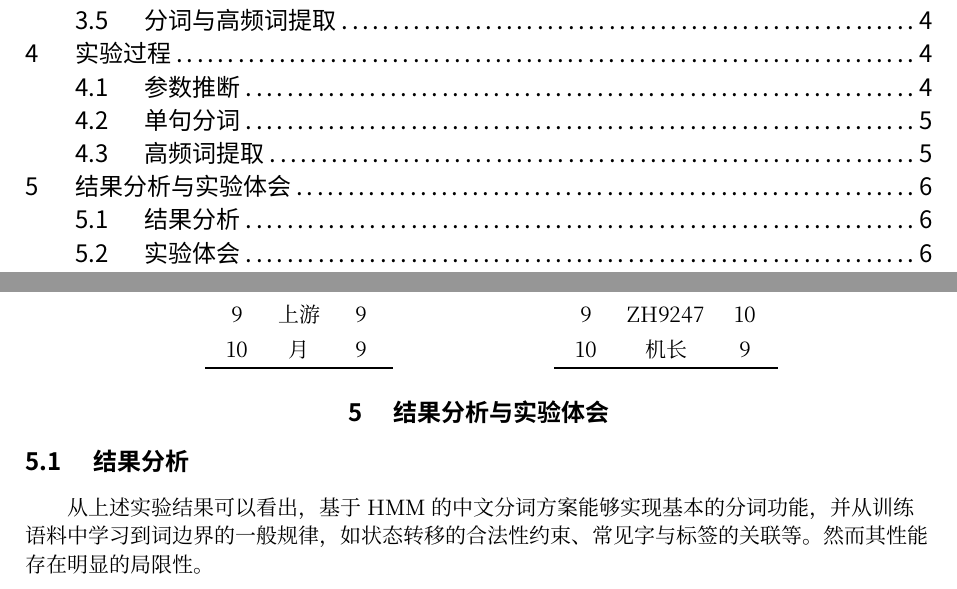
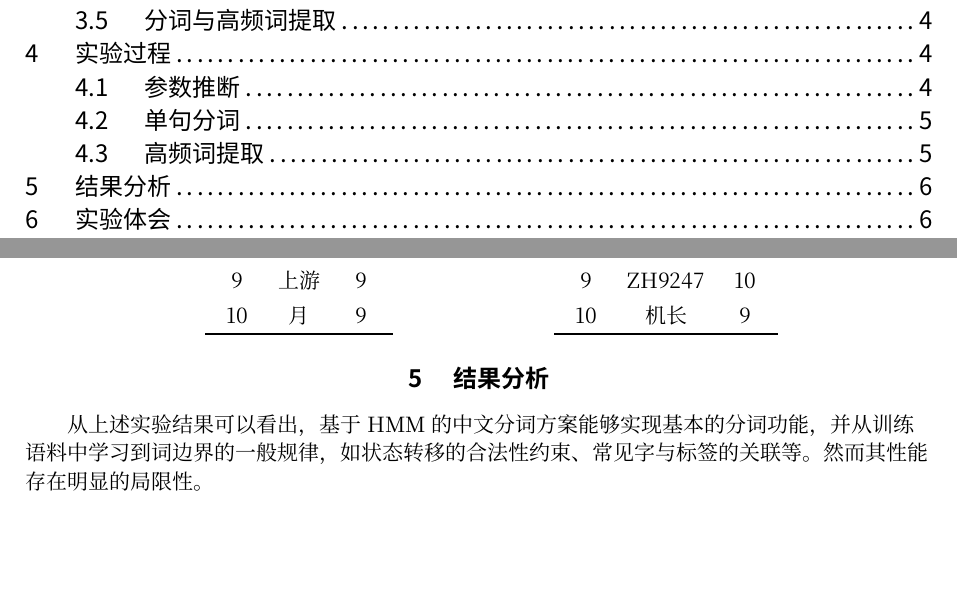
Before and after one commit to CSharperMantle/hdu2026_nlp, a Typst document (exp_1/report.typ): two parts of pages 2 and 6 of 7, joined at a grey line, cut so that both start at the same text, the shorter picture padded with empty space. Compiled offline with Typst 0.15; a missing font is replaced by an installed copy or a similar font.

Commit message:
exp_1: Refine report

```diff
--- a/exp_1/report.typ
+++ b/exp_1/report.typ
@@ -219,9 +223,7 @@ $
   ]
 ]
 
-= 结果分析与实验体会
-
-== 结果分析
+= 结果分析
 
 从上述实验结果可以看出，基于 HMM 的中文分词方案能够实现基本的分词功能，并从训练语料中学习到词边界的一般规律，如状态转移的合法性约束、常见字与标签的关联等。然而其性能存在明显的局限性。
 
```
Also changed, not shown: exp_1/report.typ (6 more changed lines). Lines whose indentation alone changed are shown as unchanged.
